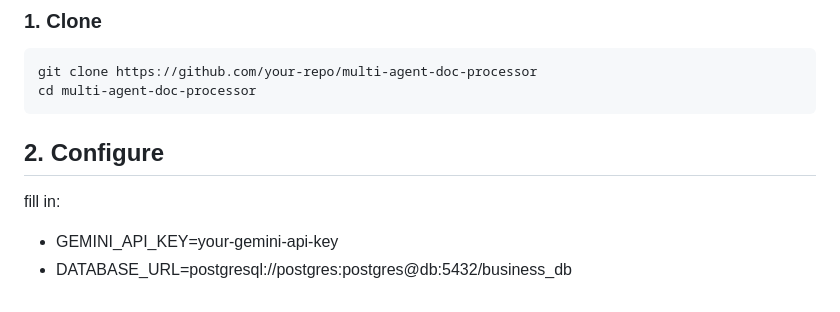
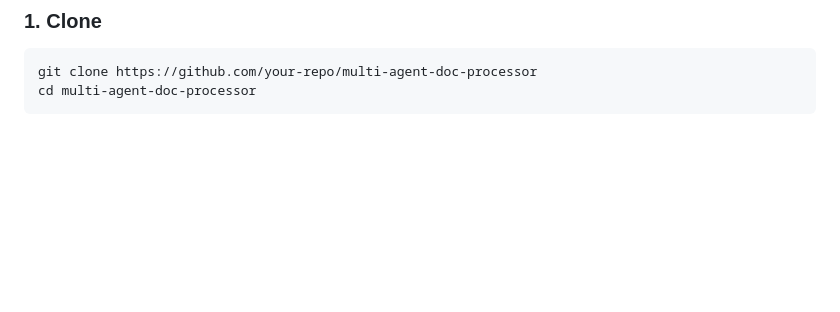
Before and after one commit to Pixeler5diti/Multi-Agent-Business-Document-Processor, a Markdown page: README.md, the part around the change. Drawn GitHub-style; blank space fills up the shorter version.

````diff
--- a/README.md
+++ b/README.md
@@ -137,9 +137,3 @@ Dynamically triggers actions:
 git clone https://github.com/your-repo/multi-agent-doc-processor
 cd multi-agent-doc-processor
 ```
-## 2. Configure
-
-fill in:
-
-- GEMINI_API_KEY=your-gemini-api-key
-- DATABASE_URL=postgresql://postgres:postgres@db:5432/business_db
````
